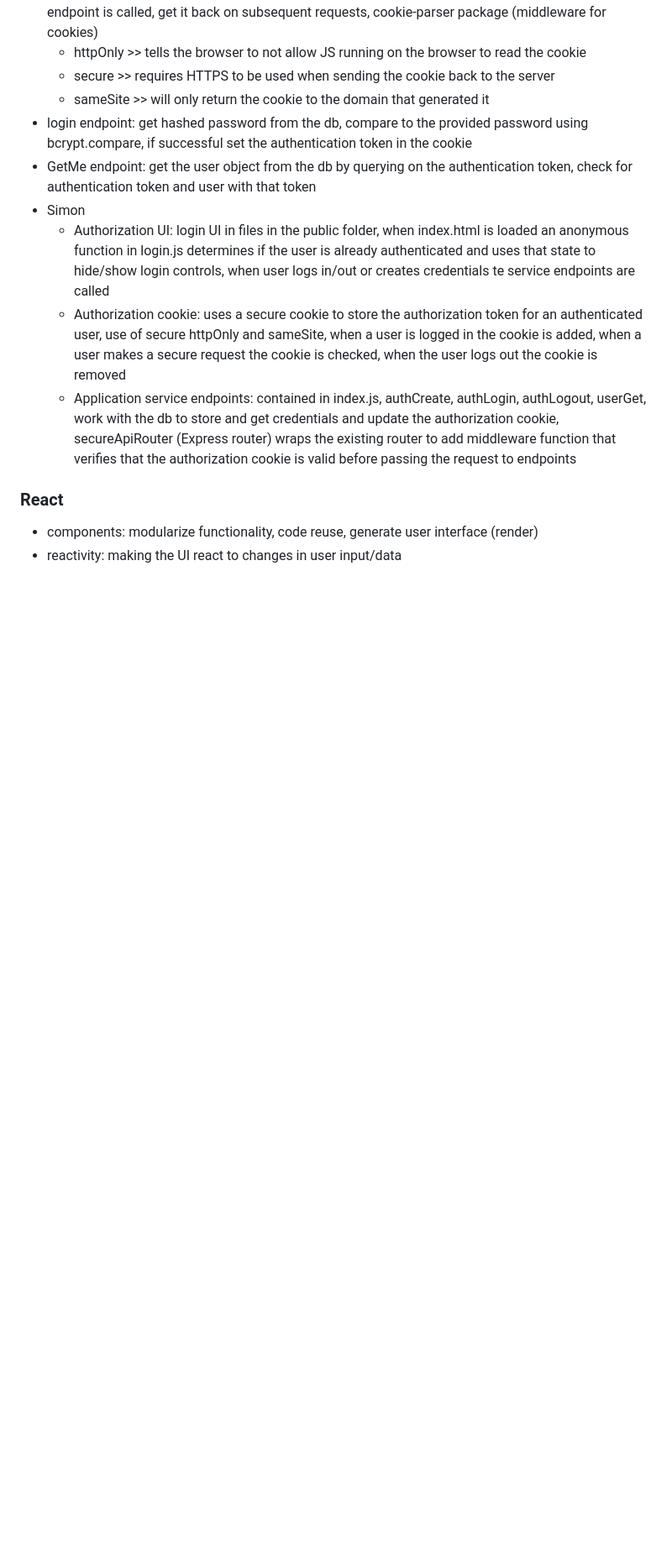
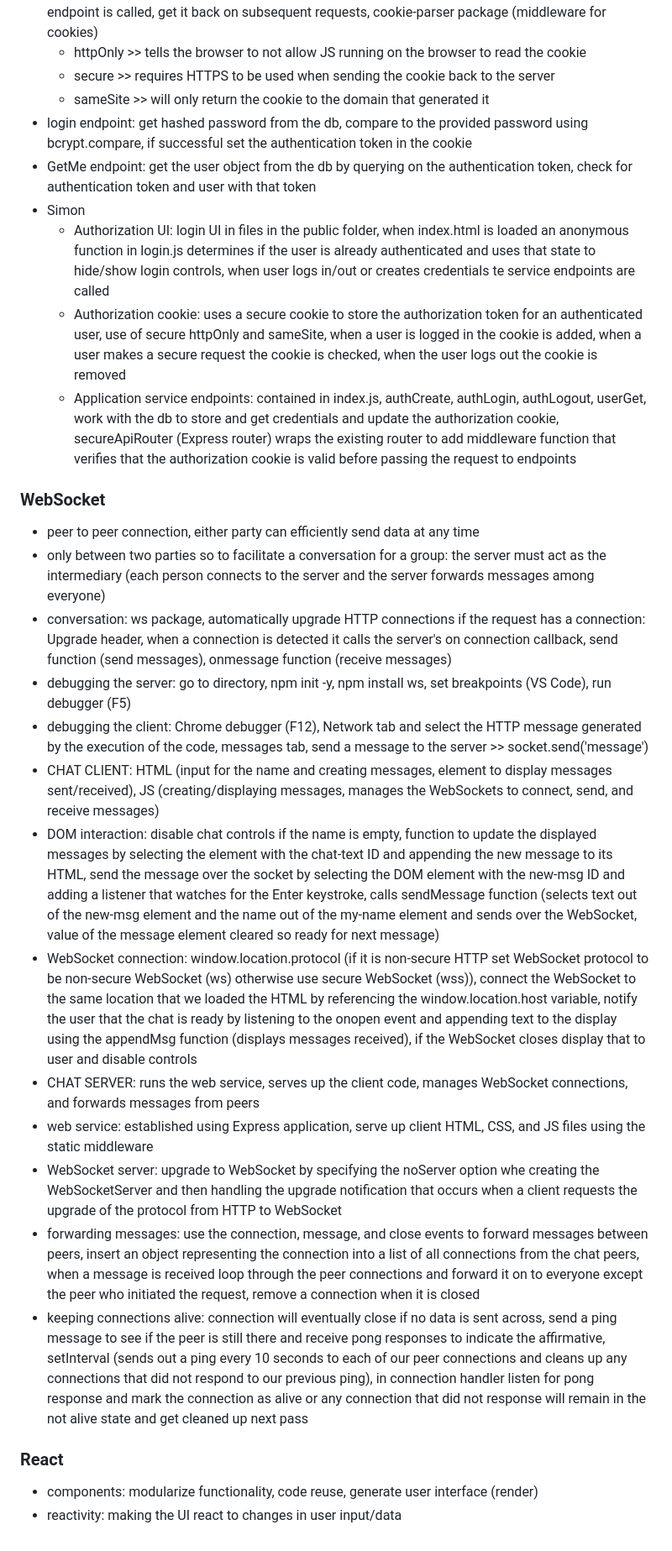
Before and after one commit to lylst3r/startup, a Markdown page: README.md, the part around the change. Shown: that part at 84% size. GitHub-like rendering; blank space fills up the shorter version.

```diff
--- a/README.md
+++ b/README.md
@@ -121,6 +121,21 @@ Handling requests: read the credentials from the body of the HTTP request, parse
   - Authorization cookie: uses a secure cookie to store the authorization token for an authenticated user, use of secure httpOnly and sameSite, when a user is logged in the cookie is added, when a user makes a secure request the cookie is checked, when the user logs out the cookie is removed
   - Application service endpoints: contained in index.js, authCreate, authLogin, authLogout, userGet, work with the db to store and get credentials and update the authorization cookie, secureApiRouter (Express router) wraps the existing router to add middleware function that verifies that the authorization cookie is valid before passing the request to endpoints
 
+### WebSocket
+- peer to peer connection, either party can efficiently send data at any time
+- only between two parties so to facilitate a conversation for a group: the server must act as the intermediary (each person connects to the server and the server forwards messages among everyone)
+- conversation: ws package, automatically upgrade HTTP connections if the request has a connection: Upgrade header, when a connection is detected it calls the server's on connection callback, send function (send messages), onmessage function (receive messages)
+- debugging the server: go to directory, npm init -y, npm install ws, set breakpoints (VS Code), run debugger (F5)
+- debugging the client: Chrome debugger (F12), Network tab and select the HTTP message generated by the execution of the code, messages tab, send a message to the server >> socket.send('message')
+- CHAT CLIENT: HTML (input for the name and creating messages, element to display messages sent/received), JS (creating/displaying messages, manages the WebSockets to connect, send, and receive messages)
+- DOM interaction: disable chat controls if the name is empty, function to update the displayed messages by selecting the element with the chat-text ID and appending the new message to its HTML, send the message over the socket by selecting the DOM element with the new-msg ID and adding a listener that watches for the Enter keystroke, calls sendMessage function (selects text out of the new-msg element and the name out of the my-name element and sends over the WebSocket, value of the message element cleared so ready for next message)
+- WebSocket connection: window.location.protocol (if it is non-secure HTTP set WebSocket protocol to be non-secure WebSocket (ws) otherwise use secure WebSocket (wss)), connect the WebSocket to the same location that we loaded the HTML by referencing the window.location.host variable, notify the user that the chat is ready by listening to the onopen event and appending text to the display using the appendMsg function (displays messages received), if the WebSocket closes display that to user and disable controls
+- CHAT SERVER: runs the web service, serves up the client code, manages WebSocket connections, and forwards messages from peers
+- web service: established using Express application, serve up client HTML, CSS, and JS files using the static middleware
+- WebSocket server: upgrade to WebSocket by specifying the noServer option whe creating the WebSocketServer and then handling the upgrade notification that occurs when a client requests the upgrade of the protocol from HTTP to WebSocket
+- forwarding messages: use the connection, message, and close events to forward messages between peers, insert an object representing the connection into a list of all connections from the chat peers, when a message is received loop through the peer connections and forward it on to everyone except the peer who initiated the request, remove a connection when it is closed
+- keeping connections alive: connection will eventually close if no data is sent across, send a ping message to see if the peer is still there and receive pong responses to indicate the affirmative, setInterval (sends out a ping every 10 seconds to each of our peer connections and cleans up any connections that did not respond to our previous ping), in connection handler listen for pong response and mark the connection as alive or any connection that did not response will remain in the not alive state and get cleaned up next pass
+
 ### React
 - components: modularize functionality, code reuse, generate user interface (render)
 - reactivity: making the UI react to changes in user input/data
```
